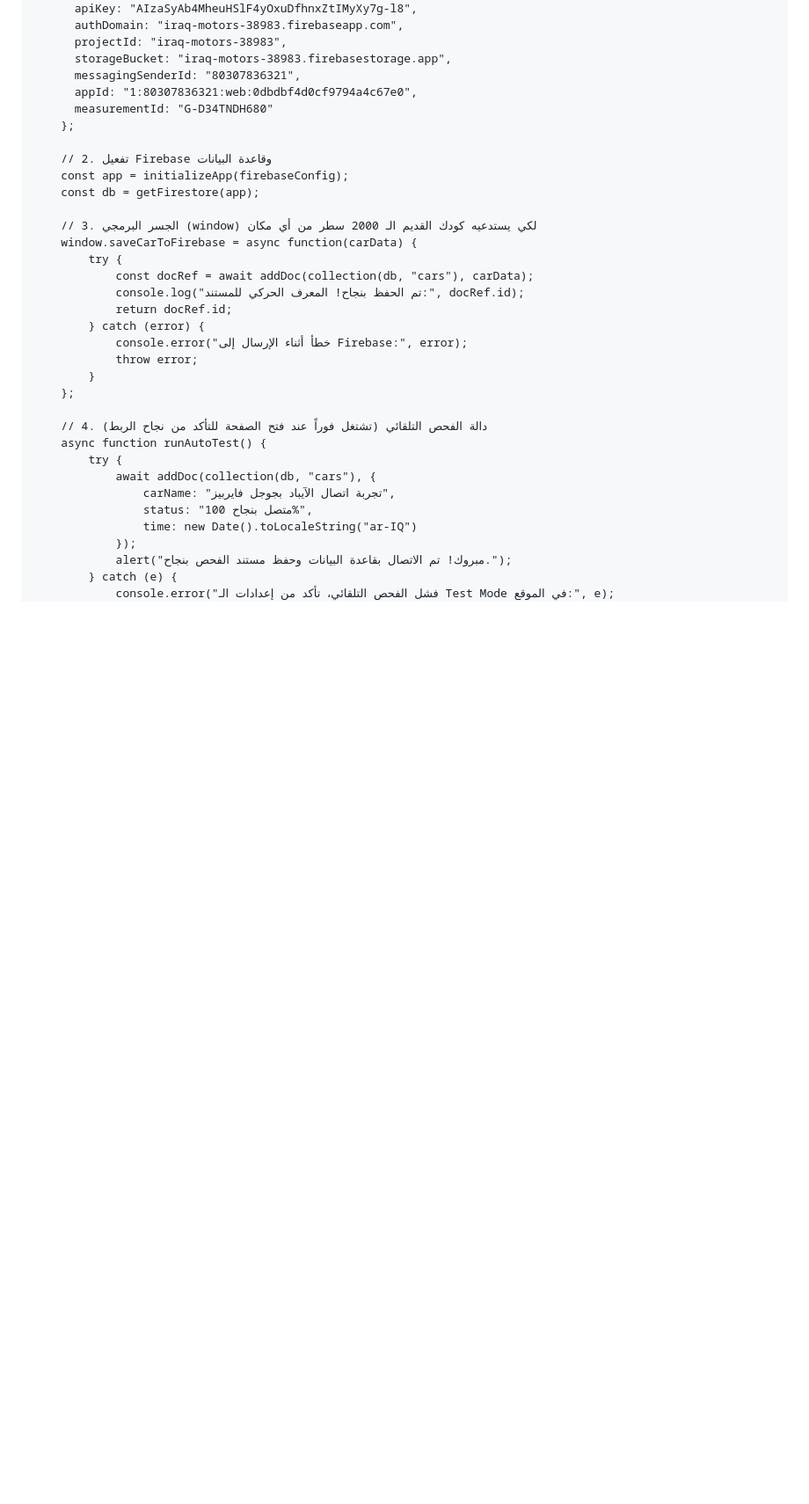
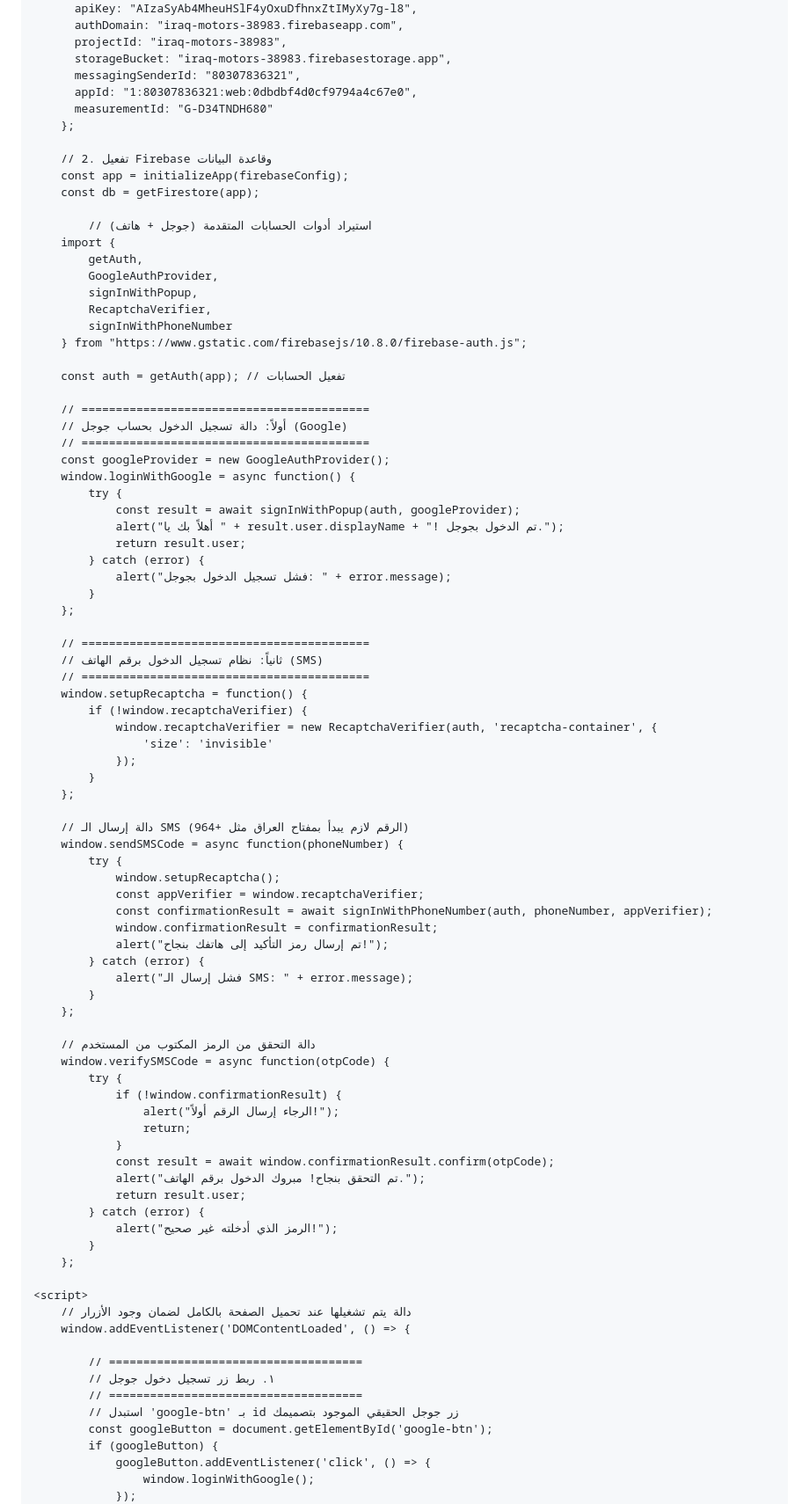
Before and after one commit to 9v2v2zb5ty-bit/iraq-motor, a Markdown page: README.md, the part around one of its changes. Shown at 88% size. GitHub-like rendering; blank space fills up the shorter version.

```diff
--- a/README.md
+++ b/README.md
@@ -2837,27 +2837,81 @@ const analytics = getAnalytics(app);
         const app = initializeApp(firebaseConfig);
         const db = getFirestore(app);
 
-        // 3. الجسر البرمجي (window) لكي يستدعيه كودك القديم الـ 2000 سطر من أي مكان
-        window.saveCarToFirebase = async function(carData) {
+            // استيراد أدوات الحسابات المتقدمة (جوجل + هاتف)
+        import {
+            getAuth,
+            GoogleAuthProvider,
+            signInWithPopup,
+            RecaptchaVerifier,
+            signInWithPhoneNumber
+        } from "https://www.gstatic.com/firebasejs/10.8.0/firebase-auth.js";
+
+        const auth = getAuth(app); // تفعيل الحسابات
+
+        // ==========================================
+        // أولاً: دالة تسجيل الدخول بحساب جوجل (Google)
+        // ==========================================
+        const googleProvider = new GoogleAuthProvider();
+        window.loginWithGoogle = async function() {
             try {
-                const docRef = await addDoc(collection(db, "cars"), carData);
-                console.log("تم الحفظ بنجاح! المعرف الحركي للمستند:", docRef.id);
-                return docRef.id;
+                const result = await signInWithPopup(auth, googleProvider);
+                alert("أهلاً بك يا " + result.user.displayName + "! تم الدخول بجوجل.");
+                return result.user;
             } catch (error) {
-                console.error("خطأ أثناء الإرسال إلى Firebase:", error);
-                throw error;
+                alert("فشل تسجيل الدخول بجوجل: " + error.message);
             }
         };
 
-        // 4. دالة الفحص التلقائي (تشتغل فوراً عند فتح الصفحة للتأكد من نجاح الربط)
-        async function runAutoTest() {
+        // ==========================================
+        // ثانياً: نظام تسجيل الدخول برقم الهاتف (SMS)
+        // ==========================================
+        window.setupRecaptcha = function() {
+            if (!window.recaptchaVerifier) {
+                window.recaptchaVerifier = new RecaptchaVerifier(auth, 'recaptcha-container', {
+                    'size': 'invisible'
+                });
+            }
+        };
+
+        // دالة إرسال الـ SMS (الرقم لازم يبدأ بمفتاح العراق مثل +964)
+        window.sendSMSCode = async function(phoneNumber) {
             try {
-                await addDoc(collection(db, "cars"), {
-                    carName: "تجربة اتصال الآيباد بجوجل فايربيز",
-                    status: "متصل بنجاح 100%",
-                    time: new Date().toLocaleString("ar-IQ")
+                window.setupRecaptcha();
+                const appVerifier = window.recaptchaVerifier;
+                const confirmationResult = await signInWithPhoneNumber(auth, phoneNumber, appVerifier);
+                window.confirmationResult = confirmationResult;
+                alert("تم إرسال رمز التأكيد إلى هاتفك بنجاح!");
+            } catch (error) {
+                alert("فشل إرسال الـ SMS: " + error.message);
+            }
+        };
+
+        // دالة التحقق من الرمز المكتوب من المستخدم
+        window.verifySMSCode = async function(otpCode) {
+            try {
+                if (!window.confirmationResult) {
+                    alert("الرجاء إرسال الرقم أولاً!");
+                    return;
+                }
+                const result = await window.confirmationResult.confirm(otpCode);
+                alert("تم التحقق بنجاح! مبروك الدخول برقم الهاتف.");
+                return result.user;
+            } catch (error) {
+                alert("الرمز الذي أدخلته غير صحيح!");
+            }
+        };
+
+    <script>
+        // دالة يتم تشغيلها عند تحميل الصفحة بالكامل لضمان وجود الأزرار
+        window.addEventListener('DOMContentLoaded', () => {
+
+            // =====================================
+            // ١. ربط زر تسجيل دخول جوجل
+            // =====================================
+            // استبدل 'google-btn' بـ id زر جوجل الحقيقي الموجود بتصميمك
+            const googleButton = document.getElementById('google-btn');
+            if (googleButton) {
+                googleButton.addEventListener('click', () => {
+                    window.loginWithGoogle();
                 });
-                alert("مبروك! تم الاتصال بقاعدة البيانات وحفظ مستند الفحص بنجاح.");
-            } catch (e) {
-                console.error("فشل الفحص التلقائي، تأكد من إعدادات الـ Test Mode في الموقع:", e);
             }
```
Also changed, not shown: other parts of README.md (+33 -4 lines).
